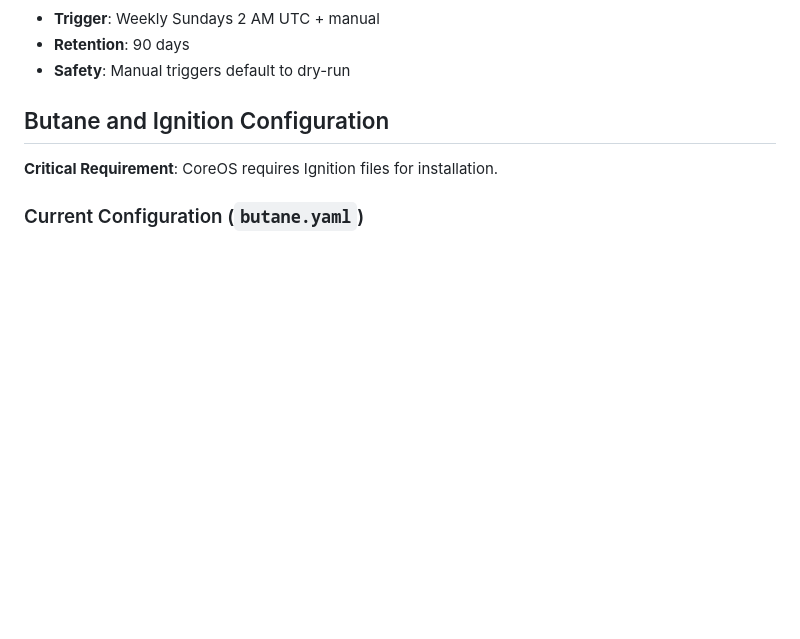
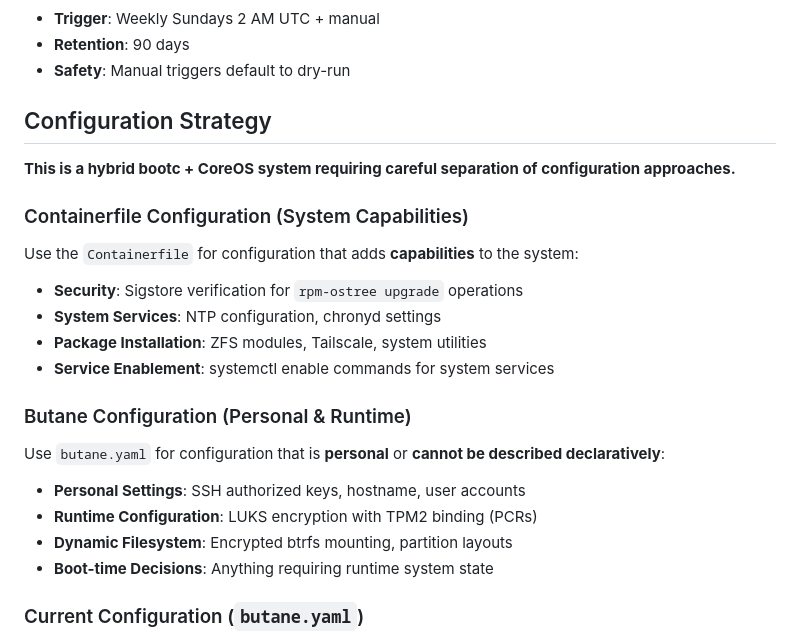
Before and after one commit to samhclark/custom-coreos, a Markdown page: .ai/instructions/AGENTS.md, the part around the change. Rendered like a GitHub page; blank space fills up the shorter version.

Commit message:
Hopefully make Claude more helpful

```diff
--- a/.ai/instructions/AGENTS.md
+++ b/.ai/instructions/AGENTS.md
@@ -97,9 +97,23 @@ RUN --mount=type=bind,from=zfs-rpms,source=/,target=/zfs-rpms \
 - **Retention**: 90 days
 - **Safety**: Manual triggers default to dry-run
 
-## Butane and Ignition Configuration
+## Configuration Strategy
 
-**Critical Requirement**: CoreOS requires Ignition files for installation.
+**This is a hybrid bootc + CoreOS system requiring careful separation of configuration approaches.**
+
+### Containerfile Configuration (System Capabilities)
+Use the `Containerfile` for configuration that adds **capabilities** to the system:
+- **Security**: Sigstore verification for `rpm-ostree upgrade` operations
+- **System Services**: NTP configuration, chronyd settings
+- **Package Installation**: ZFS modules, Tailscale, system utilities
+- **Service Enablement**: systemctl enable commands for system services
+
+### Butane Configuration (Personal & Runtime)
+Use `butane.yaml` for configuration that is **personal** or **cannot be described declaratively**:
+- **Personal Settings**: SSH authorized keys, hostname, user accounts
+- **Runtime Configuration**: LUKS encryption with TPM2 binding (PCRs)
+- **Dynamic Filesystem**: Encrypted btrfs mounting, partition layouts
+- **Boot-time Decisions**: Anything requiring runtime system state
 
 ### Current Configuration (`butane.yaml`)
 - **Encryption**: LUKS root filesystem with TPM2 unlock (PCR 7)
```
